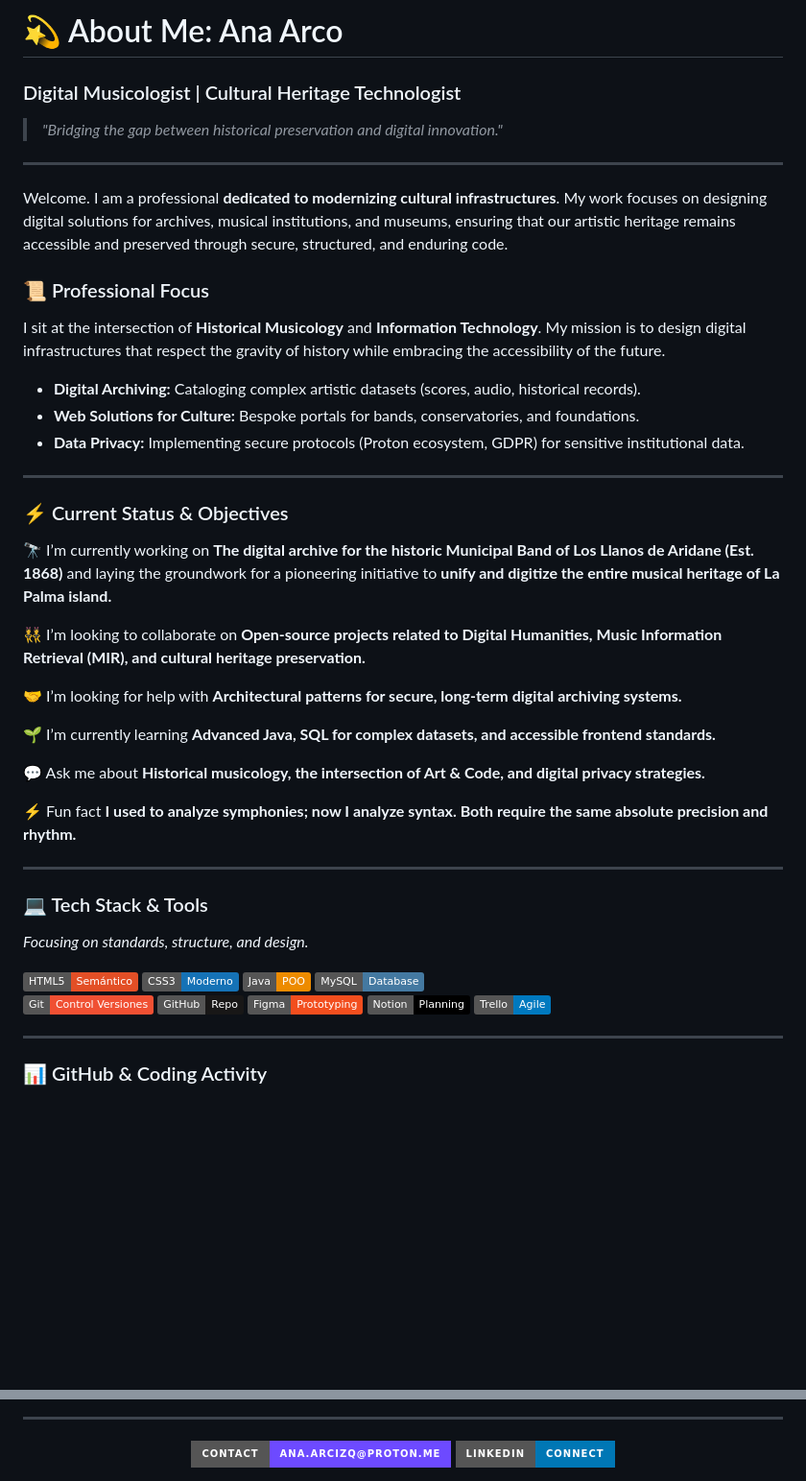
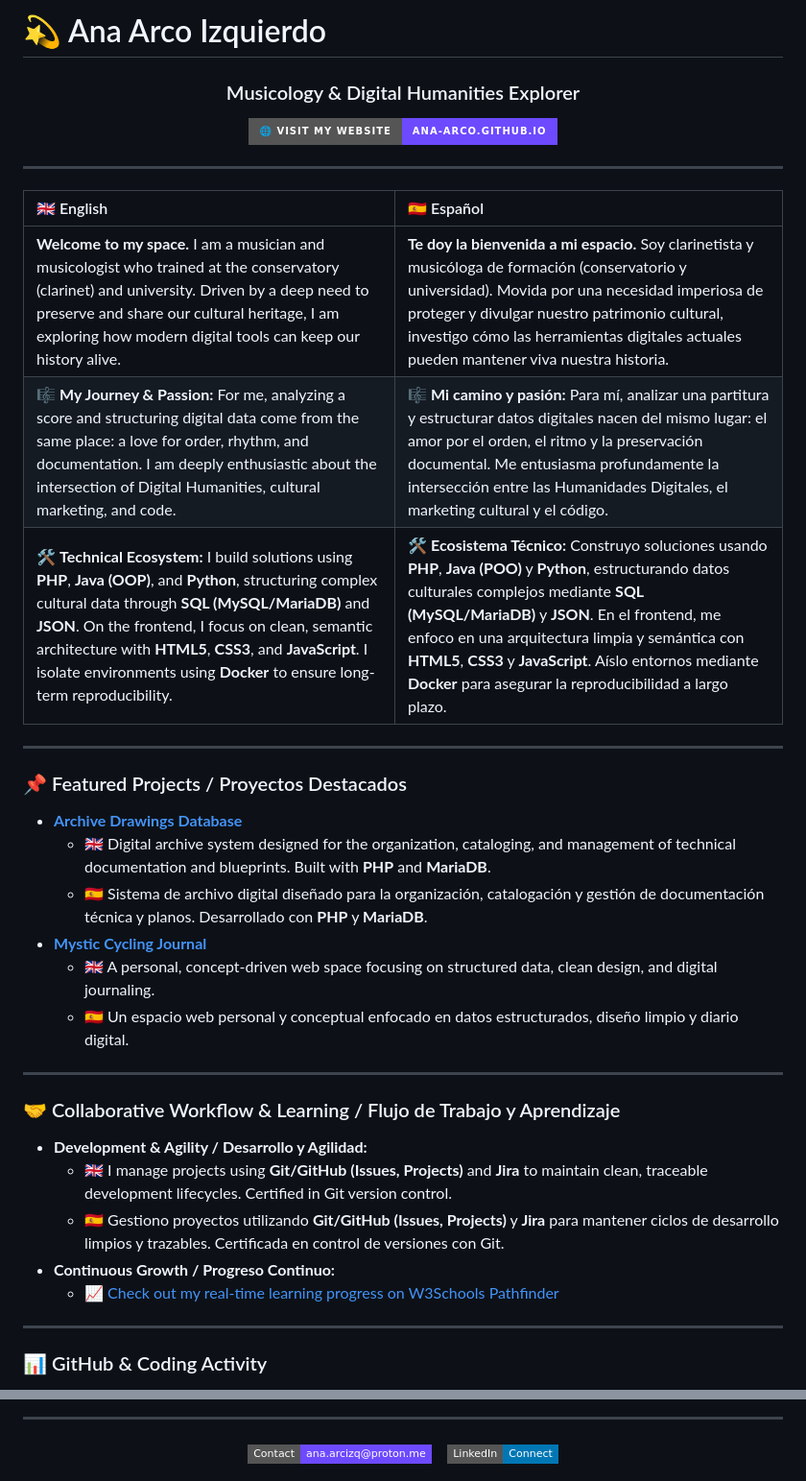
Before and after one commit to ana-arco/ana-arco, a Markdown page: README.md, 2 parts joined by grey strips. Shown at 96% size. Rendered like a GitHub page; badges without logos; blank space fills up the shorter version.

Commit message:
feat: Revise README with new content and formatting
Updated personal information and project details in README.

```diff
--- a/README.md
+++ b/README.md
@@ -1,55 +1,41 @@
-# 💫 About Me: Ana Arco
+# 💫 Ana Arco Izquierdo
 
-### Digital Musicologist | Cultural Heritage Technologist
-> *"Bridging the gap between historical preservation and digital innovation."*
+<div align="center">
+
+### Musicology & Digital Humanities Explorer
+
+[![Live Website](https://img.shields.io/badge/🌐_Visit_My_Website-ana--arco.github.io-6D4AFF?style=for-the-badge&logo=google-chrome&logoColor=white)](https://ana-arco.github.io/ana-arco/)
 
 ---
 
-Welcome. I am a professional **dedicated to modernizing cultural infrastructures**. My work focuses on designing digital solutions for archives, musical institutions, and museums, ensuring that our artistic heritage remains accessible and preserved through secure, structured, and enduring code.
+</div>
 
-### 📜 Professional Focus
-
-I sit at the intersection of **Historical Musicology** and **Information Technology**. My mission is to design digital infrastructures that respect the gravity of history while embracing the accessibility of the future.
-
-* **Digital Archiving:** Cataloging complex artistic datasets (scores, audio, historical records).
-* **Web Solutions for Culture:** Bespoke portals for bands, conservatories, and foundations.
-* **Data Privacy:** Implementing secure protocols (Proton ecosystem, GDPR) for sensitive institutional data.
+| 🇬🇧 English | 🇪🇸 Español |
+| :--- | :--- |
+| **Welcome to my space.** I am a musician and musicologist who trained at the conservatory (clarinet) and university. Driven by a deep need to preserve and share our cultural heritage, I am exploring how modern digital tools can keep our history alive. | **Te doy la bienvenida a mi espacio.** Soy clarinetista y musicóloga de formación (conservatorio y universidad). Movida por una necesidad imperiosa de proteger y divulgar nuestro patrimonio cultural, investigo cómo las herramientas digitales actuales pueden mantener viva nuestra historia. |
+| 🎼 **My Journey & Passion:** For me, analyzing a score and structuring digital data come from the same place: a love for order, rhythm, and documentation. I am deeply enthusiastic about the intersection of Digital Humanities, cultural marketing, and code. | 🎼 **Mi camino y pasión:** Para mí, analizar una partitura y estructurar datos digitales nacen del mismo lugar: el amor por el orden, el ritmo y la preservación documental. Me entusiasma profundamente la intersección entre las Humanidades Digitales, el marketing cultural y el código. |
+| 🛠️ **Technical Ecosystem:** I build solutions using **PHP**, **Java (OOP)**, and **Python**, structuring complex cultural data through **SQL (MySQL/MariaDB)** and **JSON**. On the frontend, I focus on clean, semantic architecture with **HTML5**, **CSS3**, and **JavaScript**. I isolate environments using **Docker** to ensure long-term reproducibility. | 🛠️ **Ecosistema Técnico:** Construyo soluciones usando **PHP**, **Java (POO)** y **Python**, estructurando datos culturales complejos mediante **SQL (MySQL/MariaDB)** y **JSON**. En el frontend, me enfoco en una arquitectura limpia y semántica con **HTML5**, **CSS3** y **JavaScript**. Aíslo entornos mediante **Docker** para asegurar la reproducibilidad a largo plazo. |
 
 ---
 
-### ⚡ Current Status & Objectives
+### 📌 Featured Projects / Proyectos Destacados
 
-🔭 I’m currently working on **The digital archive for the historic Municipal Band of Los Llanos de Aridane (Est. 1868)** and laying the groundwork for a pioneering initiative to **unify and digitize the entire musical heritage of La Palma island.**
-
-👯 I’m looking to collaborate on **Open-source projects related to Digital Humanities, Music Information Retrieval (MIR), and cultural heritage preservation.**
-
-🤝 I’m looking for help with **Architectural patterns for secure, long-term digital archiving systems.**
-
-🌱 I’m currently learning **Advanced Java, SQL for complex datasets, and accessible frontend standards.**
-
-💬 Ask me about **Historical musicology, the intersection of Art & Code, and digital privacy strategies.**
-
-⚡ Fun fact **I used to analyze symphonies; now I analyze syntax. Both require the same absolute precision and rhythm.**
+*   **[Archive Drawings Database](https://ana-arco.github.io/archive-drawings-database/)**
+    *   🇬🇧 Digital archive system designed for the organization, cataloging, and management of technical documentation and blueprints. Built with **PHP** and **MariaDB**.
+    *   🇪🇸 Sistema de archivo digital diseñado para la organización, catalogación y gestión de documentación técnica y planos. Desarrollado con **PHP** y **MariaDB**.
+*   **[Mystic Cycling Journal](https://ana-arco.github.io/mystic-cycling-journal/)**
+    *   🇬🇧 A personal, concept-driven web space focusing on structured data, clean design, and digital journaling.
+    *   🇪🇸 Un espacio web personal y conceptual enfocado en datos estructurados, diseño limpio y diario digital.
 
 ---
 
-### 💻 Tech Stack & Tools
-*Focusing on standards, structure, and design.*
+### 🤝 Collaborative Workflow & Learning / Flujo de Trabajo y Aprendizaje
 
-<p align="left">
-  <img src="https://img.shields.io/badge/HTML5-Semántico-E34F26?style=flat&logo=html5&logoColor=white" />
-  <img src="https://img.shields.io/badge/CSS3-Moderno-1572B6?style=flat&logo=css3&logoColor=white" />
-  <img src="https://img.shields.io/badge/Java-POO-ED8B00?style=flat&logo=openjdk&logoColor=white" />
-  <img src="https://img.shields.io/badge/MySQL-Database-4479A1?style=flat&logo=mysql&logoColor=white" />
-
-  <br>
-
-  <img src="https://img.shields.io/badge/Git-Control_Versiones-F05033?style=flat&logo=git&logoColor=white" />
-  <img src="https://img.shields.io/badge/GitHub-Repo-181717?style=flat&logo=github&logoColor=white" />
-  <img src="https://img.shields.io/badge/Figma-Prototyping-F24E1E?style=flat&logo=figma&logoColor=white" />
-  <img src="https://img.shields.io/badge/Notion-Planning-000000?style=flat&logo=notion&logoColor=white" />
-  <img src="https://img.shields.io/badge/Trello-Agile-0079BF?style=flat&logo=trello&logoColor=white" />
-</p>
+*   **Development & Agility / Desarrollo y Agilidad:**
+    *   🇬🇧 I manage projects using **Git/GitHub (Issues, Projects)** and **Jira** to maintain clean, traceable development lifecycles. Certified in Git version control.
+    *   🇪🇸 Gestiono proyectos utilizando **Git/GitHub (Issues, Projects)** y **Jira** para mantener ciclos de desarrollo limpios y trazables. Certificada en control de versiones con Git.
+*   **Continuous Growth / Progreso Continuo:**
+    *   📈 [Check out my real-time learning progress on W3Schools Pathfinder](https://pathfinder.w3schools.com/my-progress)
 
 ---
 
@@ -71,12 +58,8 @@ I sit at the intersection of **Historical Musicology** and **Information Technol
 
 <div align="center">
 
-  <a href="mailto:ana.arcizq@proton.me">
-    <img src="https://img.shields.io/badge/Contact-ana.arcizq@proton.me-6D4AFF?style=for-the-badge&logo=protonmail&logoColor=white" />
-  </a>
-
-  <a href="https://www.linkedin.com/in/ana-arco-izquierdo-b6732329b/">
-    <img src="https://img.shields.io/badge/LinkedIn-Connect-0077B5?style=for-the-badge&logo=linkedin&logoColor=white" />
-  </a>
+[![Email](https://img.shields.io/badge/Contact-ana.arcizq@proton.me-6D4AFF?style=flat-square&logo=protonmail&logoColor=white)](mailto:ana.arcizq@proton.me)
+&nbsp;&nbsp;
+[![LinkedIn](https://img.shields.io/badge/LinkedIn-Connect-0077B5?style=flat-square&logo=linkedin&logoColor=white)](https://www.linkedin.com/in/ana-arco-izquierdo-b6732329b/)
 
 </div>
```
Also changed, not shown: other parts of README.md (+8 -7 lines).
